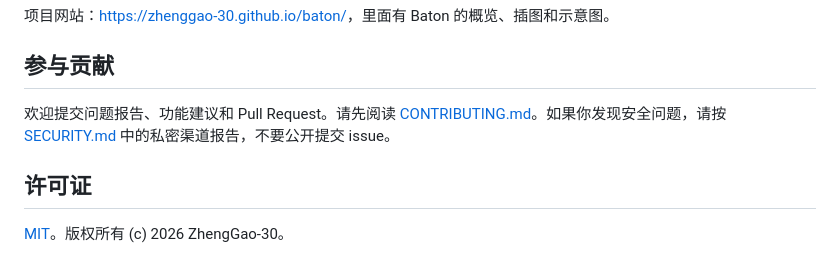
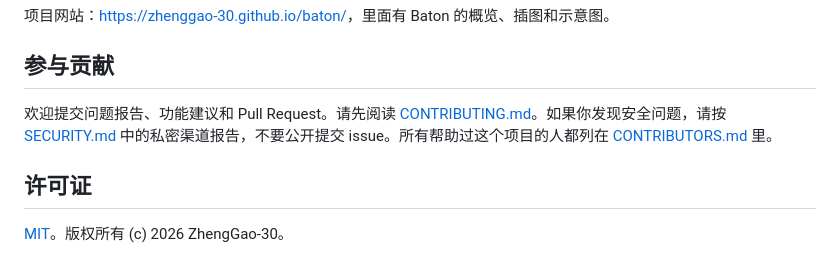
Before and after one commit to ZhengGao-30/baton, a Markdown page: README.zh-CN.md, the part around the change. Drawn GitHub-style.

Commit message:
Credit contributors
Adds CONTRIBUTORS.md and links it from the READMEs.

Co-authored-by: catRiceY <209575631+catRiceY@users.noreply.github.com>

```diff
--- a/README.zh-CN.md
+++ b/README.zh-CN.md
@@ -91,7 +91,7 @@ npm run dist -- -c.directories.output=C:/baton-build/dist
 
 ## 参与贡献
 
-欢迎提交问题报告、功能建议和 Pull Request。请先阅读 [CONTRIBUTING.md](CONTRIBUTING.md)。如果你发现安全问题，请按 [SECURITY.md](SECURITY.md) 中的私密渠道报告，不要公开提交 issue。
+欢迎提交问题报告、功能建议和 Pull Request。请先阅读 [CONTRIBUTING.md](CONTRIBUTING.md)。如果你发现安全问题，请按 [SECURITY.md](SECURITY.md) 中的私密渠道报告，不要公开提交 issue。所有帮助过这个项目的人都列在 [CONTRIBUTORS.md](CONTRIBUTORS.md) 里。
 
 ## 许可证
 
```
Also changed, not shown: CONTRIBUTORS.md (added, +10 -0 lines), README.md (+1 -1 lines).
